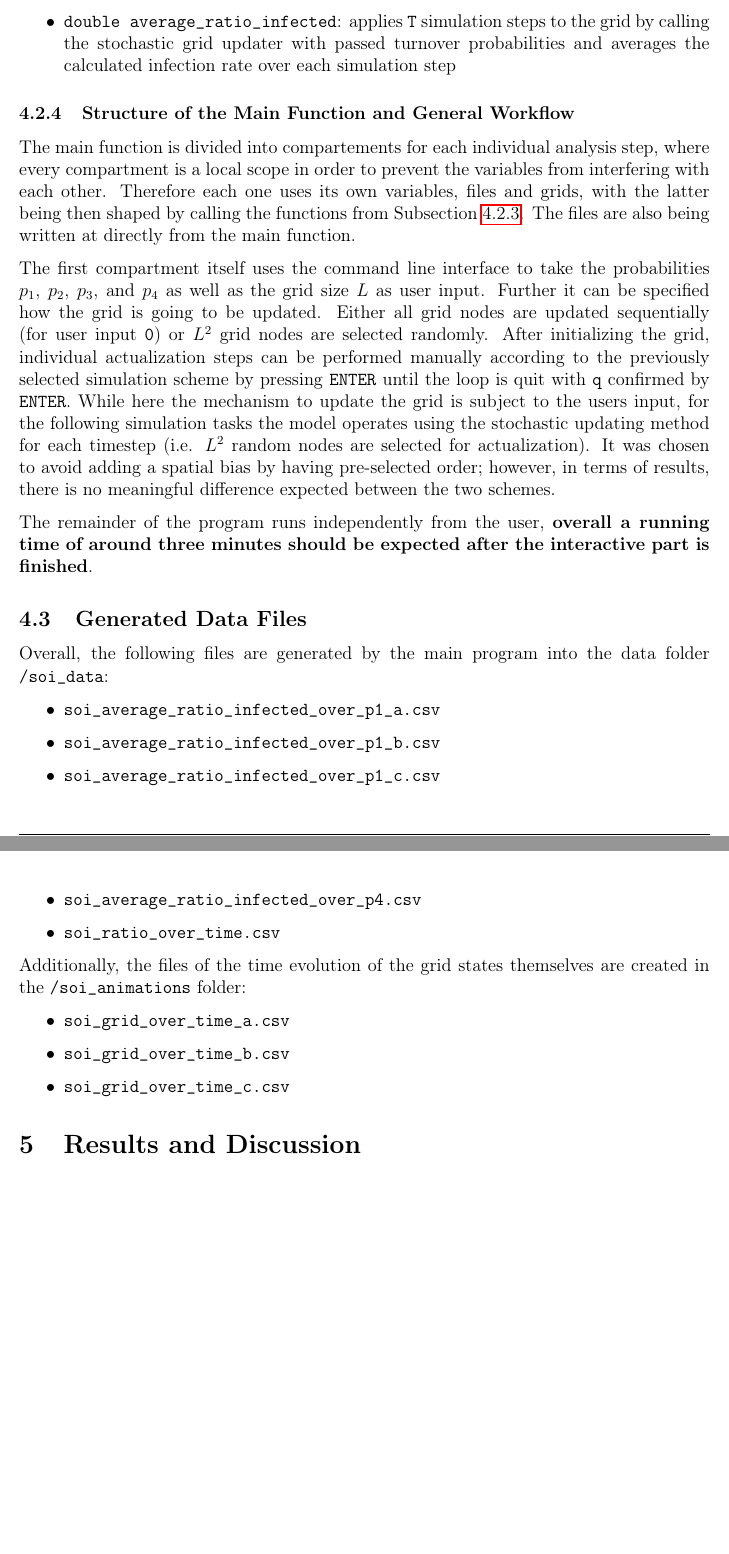
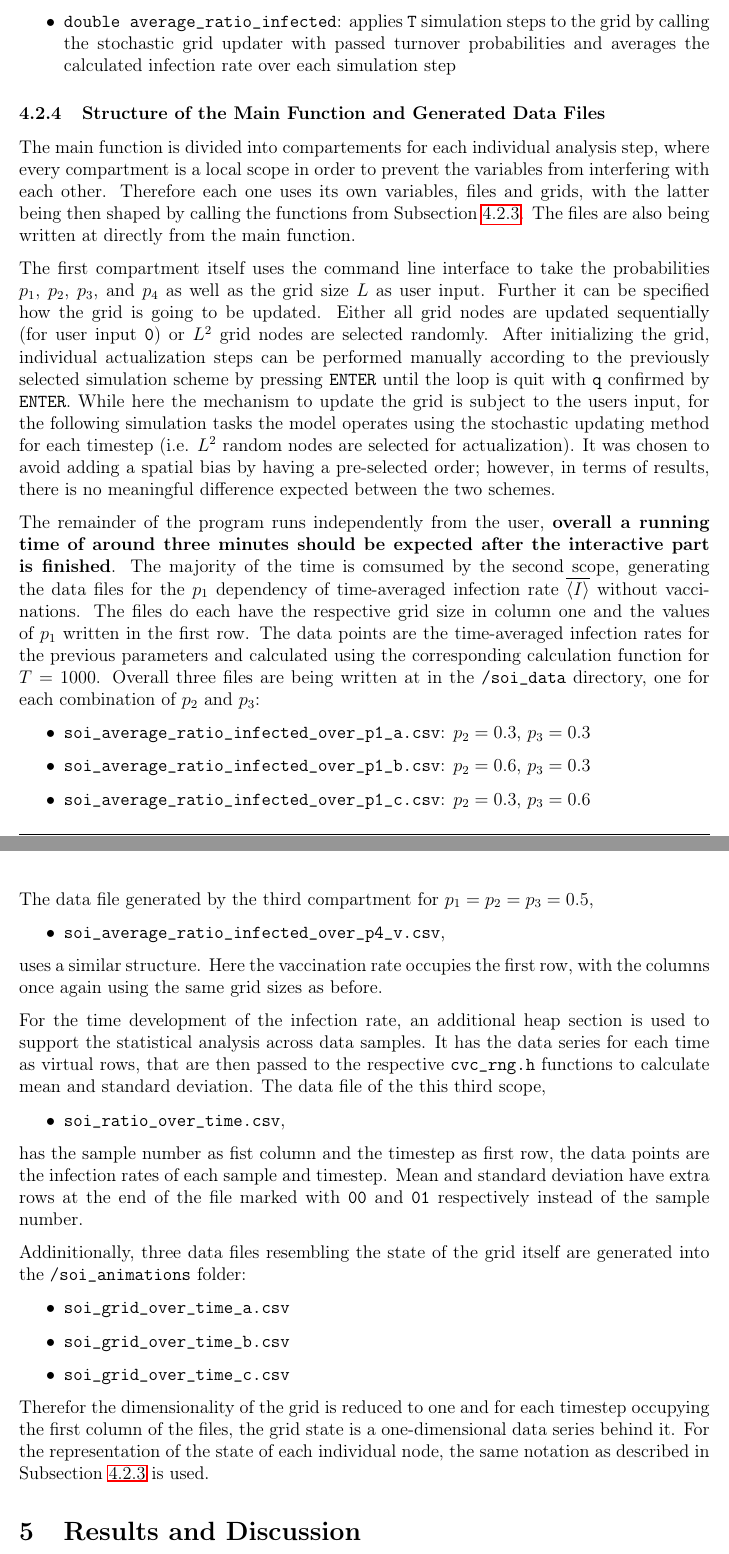
Before and after one commit to CVC97/CWR-2023-Final-Project, a LaTeX document (soi_pdf/main.tex, which reads soi_pdf/4_Implementation.tex): two parts of pages 6 and 7 of 11, joined at a grey line, cut so that both start at the same text, the shorter picture padded with empty space. Compiled offline with pdfLaTeX.

Commit message:
Implementation done.

```diff
--- a/soi_pdf/4_Implementation.tex
+++ b/soi_pdf/4_Implementation.tex
@@ -52,7 +52,7 @@ and $p_4$ as its entries. Excluding the ones to calculate the infection rate and
 \end{itemize}
 
 
-\subsubsection{Structure of the Main Function and General Workflow}
+\subsubsection{Structure of the Main Function and Generated Data Files}
 
 The main function is divided into compartements for each individual analysis step, where every compartment is a local scope in order to prevent the variables from interfering with each other.
 Therefore each one uses its own variables, files and grids, with the latter being then shaped by calling the functions from \prettyref{ssec:impl_functions_on_grid}. The files are also being written at
@@ -62,26 +62,55 @@ The first compartment itself uses the command line interface to take the probabi
 updated. Either all grid nodes are updated sequentially (for user input \texttt{0}) or $L^2$ grid nodes are selected randomly. After initializing the grid,
 individual actualization steps can be performed manually according to the previously selected simulation scheme by pressing \texttt{ENTER} until the loop is quit with \texttt{q} confirmed by \texttt{ENTER}.
 While here the mechanism to update the grid is subject to the users input, for the following simulation tasks the model operates using the stochastic updating method for each timestep
-(i.e. $L^2$ random nodes are selected for actualization). It was chosen to avoid adding a spatial bias by having pre-selected order; however,
+(i.e. $L^2$ random nodes are selected for actualization). It was chosen to avoid adding a spatial bias by having a pre-selected order; however,
 in terms of results, there is no meaningful difference expected between the two schemes.
 
 The remainder of the program runs independently from the user, \textbf{overall a running time of around three minutes should be expected after the interactive part is finished}.
-
-
-\subsection{Generated Data Files}
-
-Overall, the following files are generated by the main program into the data folder \texttt{/soi\_data}:
+The majority of the time is comsumed by the second scope, generating the data files for the $p_1$ dependency of time-averaged infection rate $\overline{\langle I\rangle}$ without vaccinations.
+The files do each have the respective grid size in column one and the values of $p_1$ written in the first row. The data points are the time-averaged infection rates for the previous parameters and calculated
+using the corresponding calculation function for $T=1000$. Overall three files are being written at in the \texttt{/soi\_data} directory, one for each combination of $p_2$ and $p_3$:
 \begin{itemize}
-    \item \texttt{soi\_average\_ratio\_infected\_over\_p1\_a.csv}
-    \item \texttt{soi\_average\_ratio\_infected\_over\_p1\_b.csv}
-    \item \texttt{soi\_average\_ratio\_infected\_over\_p1\_c.csv}
-    \item \texttt{soi\_average\_ratio\_infected\_over\_p4.csv}
-    \item \texttt{soi\_ratio\_over\_time.csv}
+    \item \texttt{soi\_average\_ratio\_infected\_over\_p1\_a.csv}: $p_2=0.3$, $p_3=0.3$
+    \item \texttt{soi\_average\_ratio\_infected\_over\_p1\_b.csv}: $p_2=0.6$, $p_3=0.3$
+    \item \texttt{soi\_average\_ratio\_infected\_over\_p1\_c.csv}: $p_2=0.3$, $p_3=0.6$
 \end{itemize}
 
-Additionally, the files of the time evolution of the grid states themselves are created in the \texttt{/soi\_animations} folder:
+The data file generated by the third compartment for $p_1=p_2=p_3=0.5$,
+\begin{itemize}
+    \item \texttt{soi\_average\_ratio\_infected\_over\_p4\_v.csv},
+\end{itemize}
+uses a similar structure. Here the vaccination rate occupies the first row, with the columns once again using the same grid sizes as before.
+
+For the time development of the infection rate, an additional heap section is used to support the statistical analysis across data samples. It has the data series for each time as virtual rows,
+that are then passed to the respective \texttt{cvc\_rng.h} functions to calculate mean and standard deviation. The data file of the this third scope,
+\begin{itemize}
+    \item \texttt{soi\_ratio\_over\_time.csv},
+\end{itemize}
+has the sample number as fist column and the timestep as first row, the data points are the infection rates of each sample and timestep.
+Mean and standard deviation have extra rows at the end of the file marked with \texttt{00} and \texttt{01} respectively instead of the sample number.
+
+Addinitionally, three data files resembling the state of the grid itself are generated into the \texttt{/soi\_animations} folder:
 \begin{itemize}
     \item \texttt{soi\_grid\_over\_time\_a.csv}
     \item \texttt{soi\_grid\_over\_time\_b.csv}
     \item \texttt{soi\_grid\_over\_time\_c.csv}
 \end{itemize}
+
+Therefor the dimensionality of the grid is reduced to one and for each timestep occupying the first column of the files, the grid state is a one-dimensional data series behind it.
+For the representation of the state of each individual node, the same notation as described in \prettyref{ssec:impl_functions_on_grid} is used.
+
+% Overall, the following files are generated by the main program into the data folder \texttt{/soi\_data}:
+% \begin{itemize}
+%     \item \texttt{soi\_average\_ratio\_infected\_over\_p1\_a.csv}
+%     \item \texttt{soi\_average\_ratio\_infected\_over\_p1\_b.csv}
+%     \item \texttt{soi\_average\_ratio\_infected\_over\_p1\_c.csv}
+%     \item \texttt{soi\_average\_ratio\_infected\_over\_p4.csv}
+%     \item \texttt{soi\_ratio\_over\_time.csv}
+% \end{itemize}
+
+% Additionally, the files of the time evolution of the grid states themselves are created in the \texttt{/soi\_animations} folder:
+% \begin{itemize}
+%     \item \texttt{soi\_grid\_over\_time\_a.csv}
+%     \item \texttt{soi\_grid\_over\_time\_b.csv}
+%     \item \texttt{soi\_grid\_over\_time\_c.csv}
+% \end{itemize}
```
Also changed, not shown: spread_of_infection.pdf, soi_pdf/4_Implementation.tex (2 more changed lines), 1 other file.
